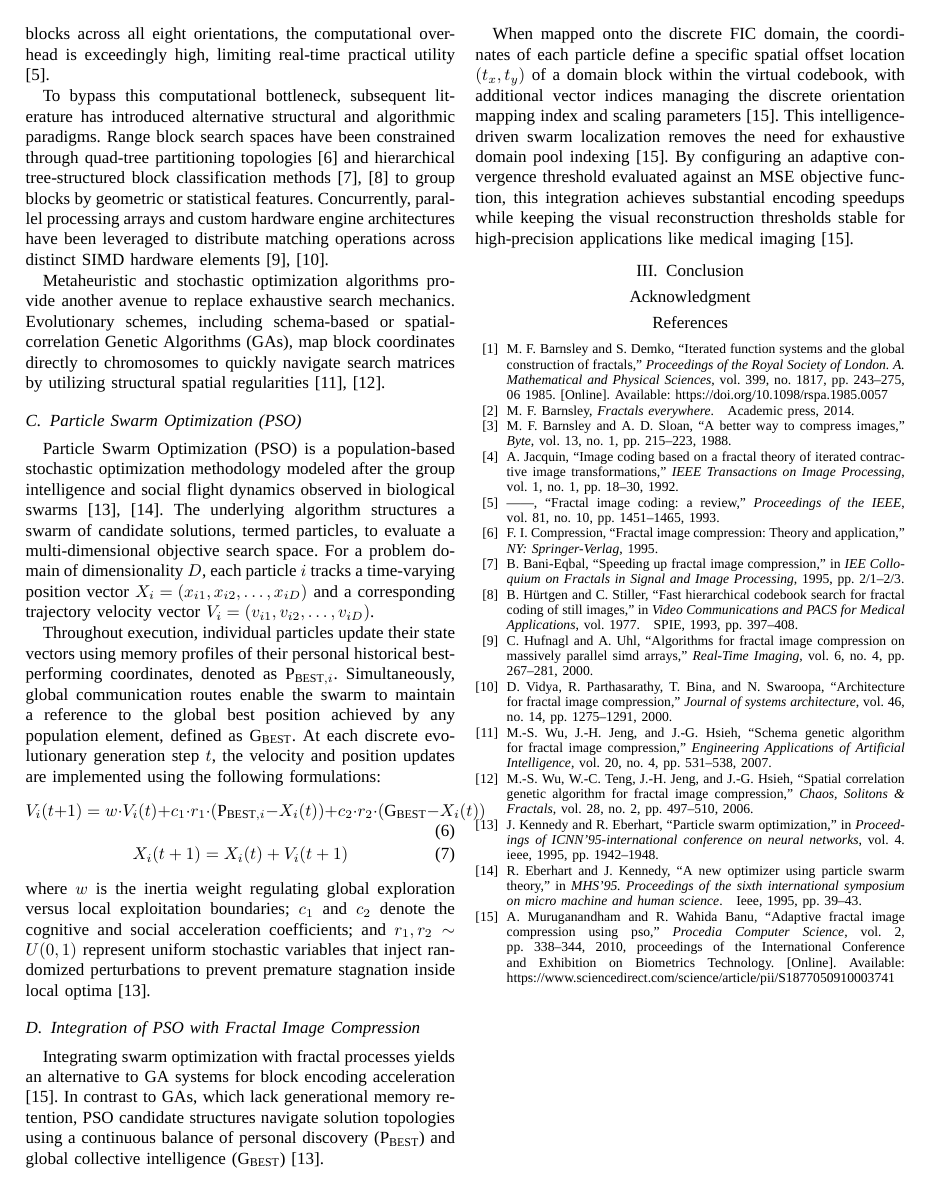
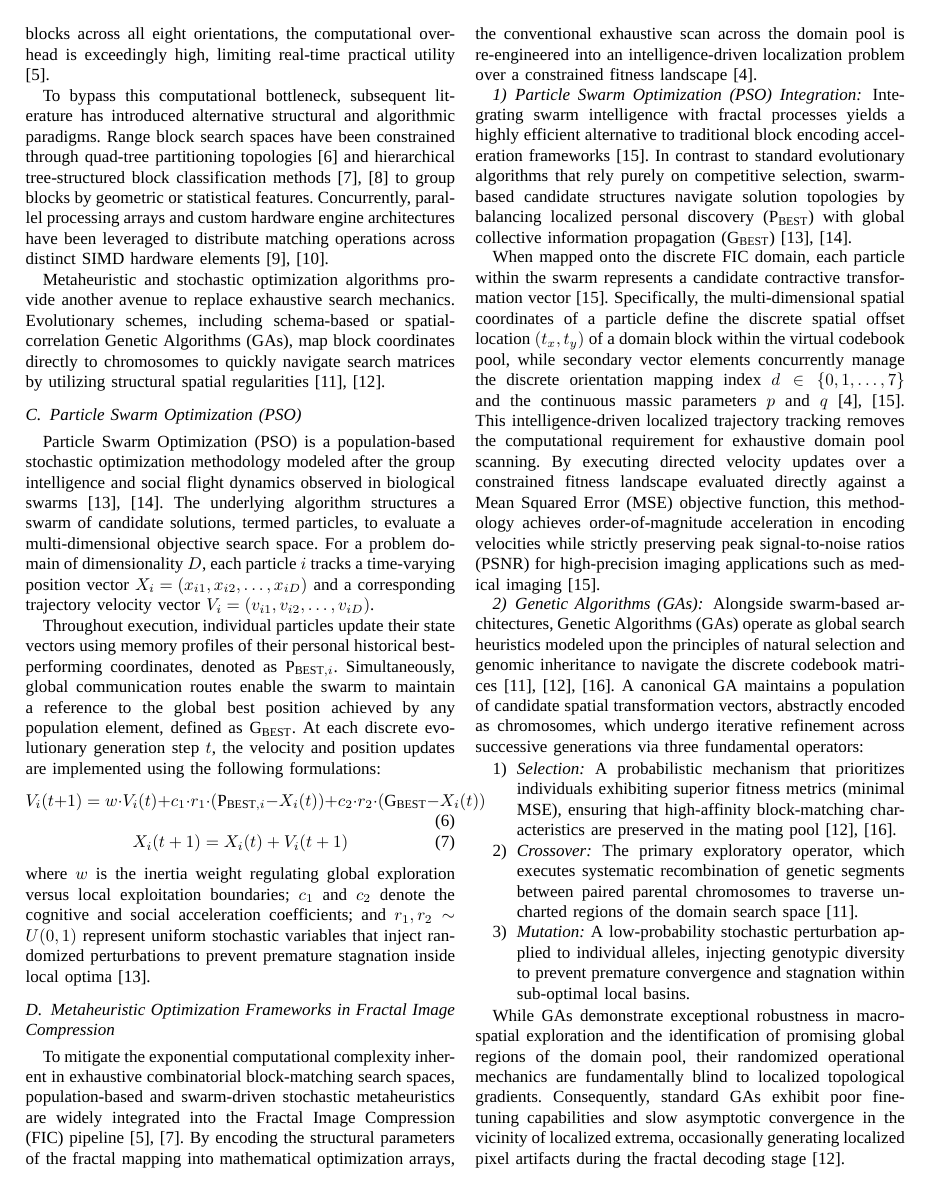
Before and after one commit to noyapoyo/pso-ma-fic, a LaTeX paper (main.tex): page 2 of 2 before the commit and page 2 of 3 after it. Compiled offline with XeLaTeX; a missing font is replaced by an installed copy or a similar font.

Commit message:
feat: enhance metaheuristic optimization discussion in FIC and add reference for genetic algorithm technique

```diff
--- a/main.tex
+++ b/main.tex
@@ -99,7 +99,21 @@ X_i(t+1) = X_i(t) + V_i(t+1)
 \end{equation}
 where $w$ is the inertia weight regulating global exploration versus local exploitation boundaries; $c_1$ and $c_2$ denote the cognitive and social acceleration coefficients; and $r_1, r_2 \sim U(0,1)$ represent uniform stochastic variables that inject randomized perturbations to prevent premature stagnation inside local optima \cite{PSOOriginal}.
 
-\subsection{Integration of PSO with Fractal Image Compression}
-Integrating swarm optimization with fractal processes yields an alternative to GA systems for block encoding acceleration \cite{PSOFIC}. In contrast to GAs, which lack generational memory retention, PSO candidate structures navigate solution topologies using a continuous balance of personal discovery ($\text{P}_{\text{BEST}}$) and global collective intelligence ($\text{G}_{\text{BEST}}$) \cite{PSOOriginal}.
 
-When mapped onto the discrete FIC domain, the coordinates of each particle define a specific spatial offset location $(t_x, t_y)$ of a domain block within the virtual codebook, with additional vector indices managing the discrete orientation mapping index and scaling parameters \cite{PSOFIC}. This intelligence-driven swarm localization removes the need for exhaustive domain pool indexing \cite{PSOFIC}. By configuring an adaptive convergence threshold evaluated against an MSE objective function, this integration achieves substantial encoding speedups while keeping the visual reconstruction thresholds stable for high-precision applications like medical imaging \cite{PSOFIC}.
+\subsection{Metaheuristic Optimization Frameworks in Fractal Image Compression}
+To mitigate the exponential computational complexity inherent in exhaustive combinatorial block-matching search spaces, population-based and swarm-driven stochastic metaheuristics are widely integrated into the Fractal Image Compression (FIC) pipeline \cite{241507, 478245}. By encoding the structural parameters of the fractal mapping into mathematical optimization arrays, the conventional exhaustive scan across the domain pool is re-engineered into an intelligence-driven localization problem over a constrained fitness landscape \cite{FICOriginal}.
+
+\subsubsection{Particle Swarm Optimization (PSO) Integration}
+Integrating swarm intelligence with fractal processes yields a highly efficient alternative to traditional block encoding acceleration frameworks \cite{PSOFIC}. In contrast to standard evolutionary algorithms that rely purely on competitive selection, swarm-based candidate structures navigate solution topologies by balancing localized personal discovery ($\text{P}_{\text{BEST}}$) with global collective information propagation ($\text{G}_{\text{BEST}}$) \cite{PSOOriginal, eberhart1995new}.
+
+When mapped onto the discrete FIC domain, each particle within the swarm represents a candidate contractive transformation vector \cite{PSOFIC}. Specifically, the multi-dimensional spatial coordinates of a particle define the discrete spatial offset location $(t_x, t_y)$ of a domain block within the virtual codebook pool, while secondary vector elements concurrently manage the discrete orientation mapping index $d \in \{0, 1, \dots, 7\}$ and the continuous massic parameters $p$ and $q$ \cite{FICOriginal, PSOFIC}. This intelligence-driven localized trajectory tracking removes the computational requirement for exhaustive domain pool scanning. By executing directed velocity updates over a constrained fitness landscape evaluated directly against a Mean Squared Error (MSE) objective function, this methodology achieves order-of-magnitude acceleration in encoding velocities while strictly preserving peak signal-to-noise ratios (PSNR) for high-precision imaging applications such as medical imaging \cite{PSOFIC}.
+
+\subsubsection{Genetic Algorithms (GAs)}
+Alongside swarm-based architectures, Genetic Algorithms (GAs) operate as global search heuristics modeled upon the principles of natural selection and genomic inheritance to navigate the discrete codebook matrices \cite{mitra1998technique, wu2007schema, wu2006spatial}. A canonical GA maintains a population of candidate spatial transformation vectors, abstractly encoded as chromosomes, which undergo iterative refinement across successive generations via three fundamental operators:
+\begin{enumerate}
+    \item \textit{Selection:} A probabilistic mechanism that prioritizes individuals exhibiting superior fitness metrics (minimal MSE), ensuring that high-affinity block-matching characteristics are preserved in the mating pool \cite{mitra1998technique, wu2006spatial}.
+    \item \textit{Crossover:} The primary exploratory operator, which executes systematic recombination of genetic segments between paired parental chromosomes to traverse uncharted regions of the domain search space \cite{wu2007schema}.
+    \item \textit{Mutation:} A low-probability stochastic perturbation applied to individual alleles, injecting genotypic diversity to prevent premature convergence and stagnation within sub-optimal local basins.
+\end{enumerate}
+
+While GAs demonstrate exceptional robustness in macro-spatial exploration and the identification of promising global regions of the domain pool, their randomized operational mechanics are fundamentally blind to localized topological gradients. Consequently, standard GAs exhibit poor fine-tuning capabilities and slow asymptotic convergence in the vicinity of localized extrema, occasionally generating localized pixel artifacts during the fractal decoding stage \cite{wu2006spatial}.
```
Also changed, not shown: references.bib (+10 -0 lines), main.tex (14 more changed lines).
